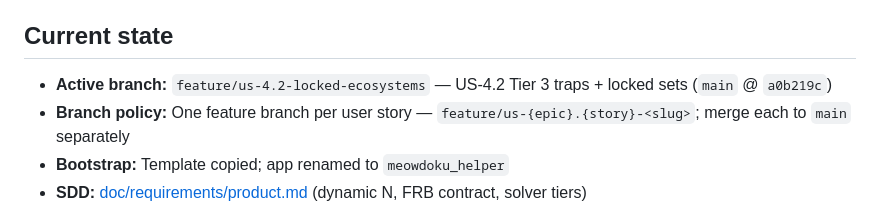
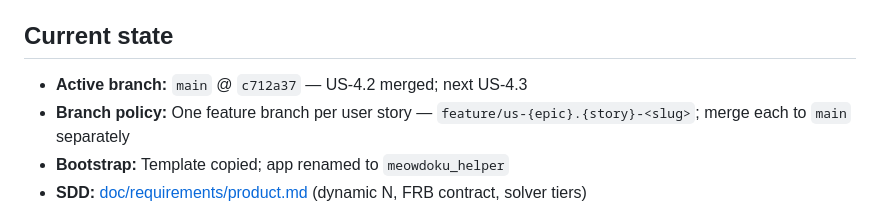
Before and after one commit to pbuckles22/MeowdokuHelper, a Markdown page: AGENT_HANDOFF.md, the part around the change. Drawn GitHub-style.

Commit message:
Docs: point active branch at main after US-4.2 merge.

```diff
--- a/AGENT_HANDOFF.md
+++ b/AGENT_HANDOFF.md
@@ -78,7 +78,7 @@ When shipping work: update **PM_PLAN** checkboxes, **doc/PROJECT_STATUS.md**, an
 
 ## Current state
 
-- **Active branch:** `feature/us-4.2-locked-ecosystems` — US-4.2 Tier 3 traps + locked sets (`main` @ `a0b219c`)
+- **Active branch:** `main` @ `c712a37` — US-4.2 merged; next US-4.3
 - **Branch policy:** One feature branch per user story — `feature/us-{epic}.{story}-<slug>`; merge each to `main` separately
 - **Bootstrap:** Template copied; app renamed to `meowdoku_helper`
 - **SDD:** [doc/requirements/product.md](doc/requirements/product.md) (dynamic N, FRB contract, solver tiers)
```
Also changed, not shown: doc/PROJECT_STATUS.md (+1 -1 lines).
